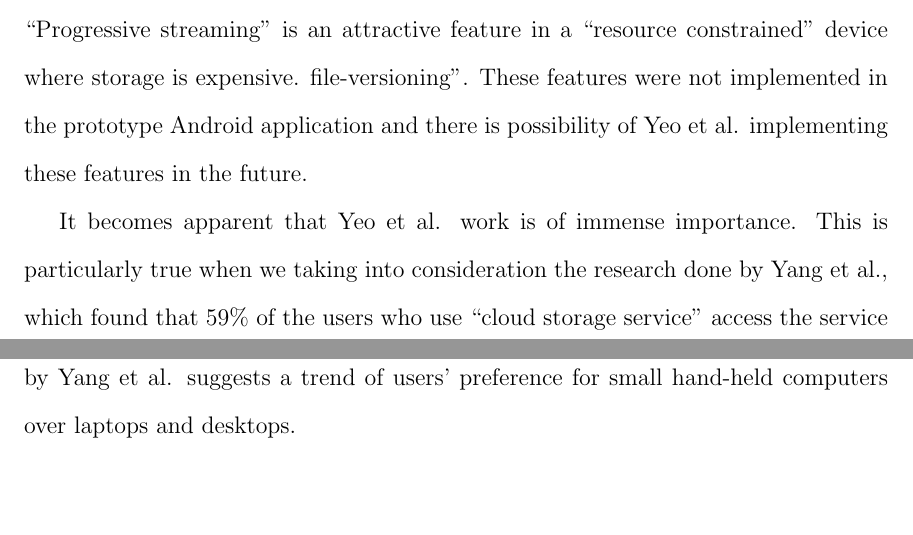
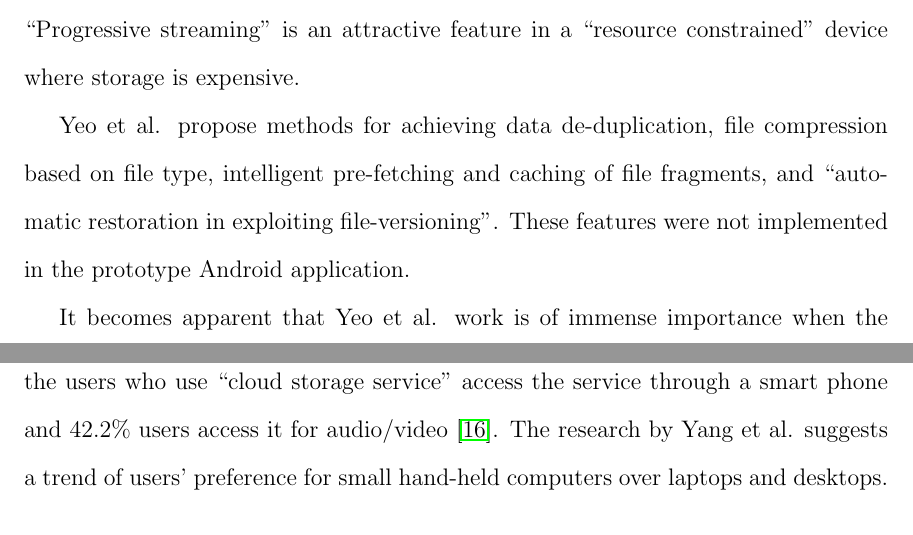
Before and after one commit to r5d/combox-paper, a LaTeX thesis (report/combox.tex, which reads report/chapters/2-lit-r.tex): two parts of pages 19 and 20 of 61, joined at a grey line, cut so that both start at the same text. Compiled offline with LaTeX, dvips and Ghostscript.

Commit message:
chapter 2 - fixed typos.

```diff
--- a/report/chapters/2-lit-r.tex
+++ b/report/chapters/2-lit-r.tex
@@ -50,17 +49,20 @@ means large media files can be streamed in real-time from the file
 storage providers' data store. ``Progressive streaming'' is an
 attractive feature in a ``resource constrained'' device where storage
 is expensive.
+
+Yeo et al. propose methods for achieving data de-duplication, file
+compression based on file type, intelligent pre-fetching and caching
+of file fragments, and ``automatic restoration in exploiting
 file-versioning''. These features were not implemented in the
-prototype Android application and there is possibility of Yeo et
-al. implementing these features in the future.
+prototype Android application.
 
-It becomes apparent that Yeo et al. work is of immense
-importance. This is particularly true when we taking into
-consideration the research done by Yang et al., which found that 59\%
-of the users who use ``cloud storage service'' access the service
-through a smart phone and 42.2\% users access it for audio/video
-\cite{yang}. The research by Yang et al. suggests a trend of users'
-preference for small hand-held computers over laptops and desktops.
+It becomes apparent that Yeo et al. work is of immense importance when
+the research done by Yang et al. is taken into consideration, which
+found that 59\% of the users who use ``cloud storage service'' access
+the service through a smart phone and 42.2\% users access it for
+audio/video \cite{yang}. The research by Yang et al. suggests a trend
+of users' preference for small hand-held computers over laptops and
+desktops.
 
 \section{SkyCDS}\label{2-skycds-sec}
 
```
Also changed, not shown: report/chapters/2-lit-r.tex (11 more changed lines).
